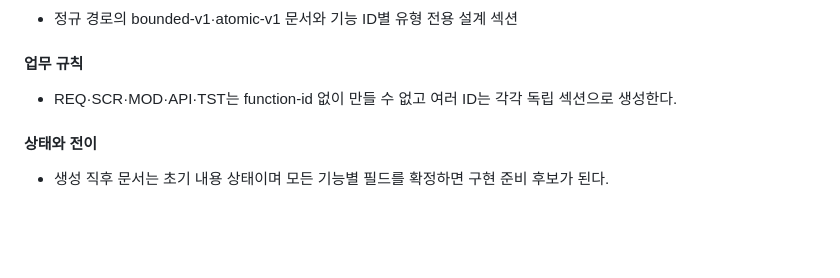
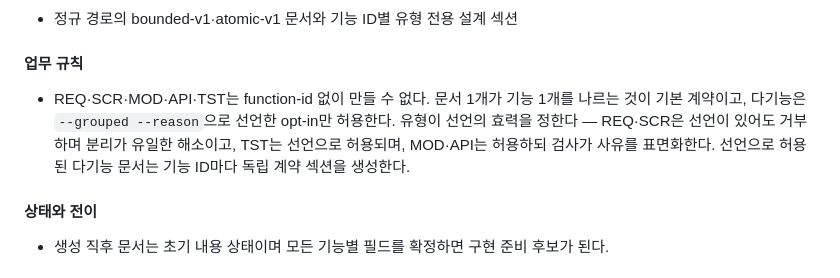
Before and after one commit to runtime-co-kr/rundol, a Markdown page: docs/requirements/REQ-012-명령줄-AI-스킬-보드-통합-규격.md, the part around the change. Rendered like a GitHub page; blank space fills up the shorter version.

```diff
--- a/docs/requirements/REQ-012-명령줄-AI-스킬-보드-통합-규격.md
+++ b/docs/requirements/REQ-012-명령줄-AI-스킬-보드-통합-규격.md
@@ -252,7 +252,7 @@ sequenceDiagram
 
 #### 업무 규칙
 
-- REQ·SCR·MOD·API·TST는 function-id 없이 만들 수 없고 여러 ID는 각각 독립 섹션으로 생성한다.
+- REQ·SCR·MOD·API·TST는 function-id 없이 만들 수 없다. 문서 1개가 기능 1개를 나르는 것이 기본 계약이고, 다기능은 `--grouped --reason`으로 선언한 opt-in만 허용한다. 유형이 선언의 효력을 정한다 — REQ·SCR은 선언이 있어도 거부하며 분리가 유일한 해소이고, TST는 선언으로 허용되며, MOD·API는 허용하되 검사가 사유를 표면화한다. 선언으로 허용된 다기능 문서는 기능 ID마다 독립 계약 섹션을 생성한다.
 
 #### 상태와 전이
 
```
Also changed, not shown: docs/requirements/REQ-034-구현-문서-계약-검사.md (+1 -1 lines).
